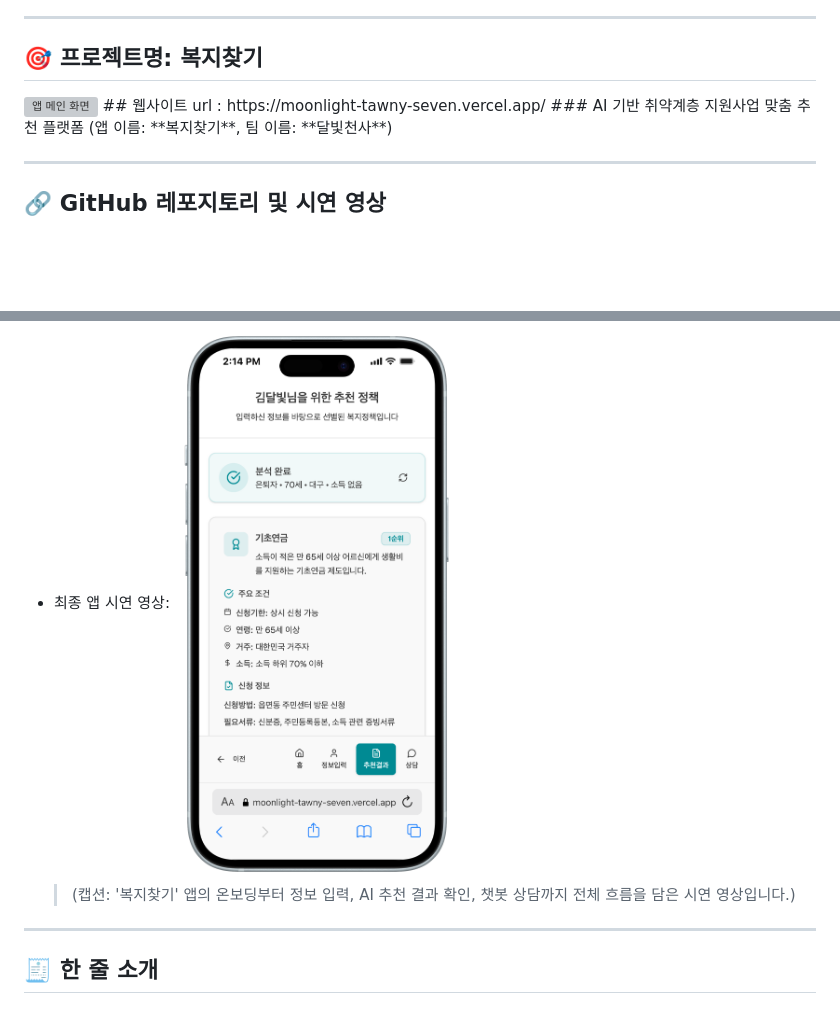
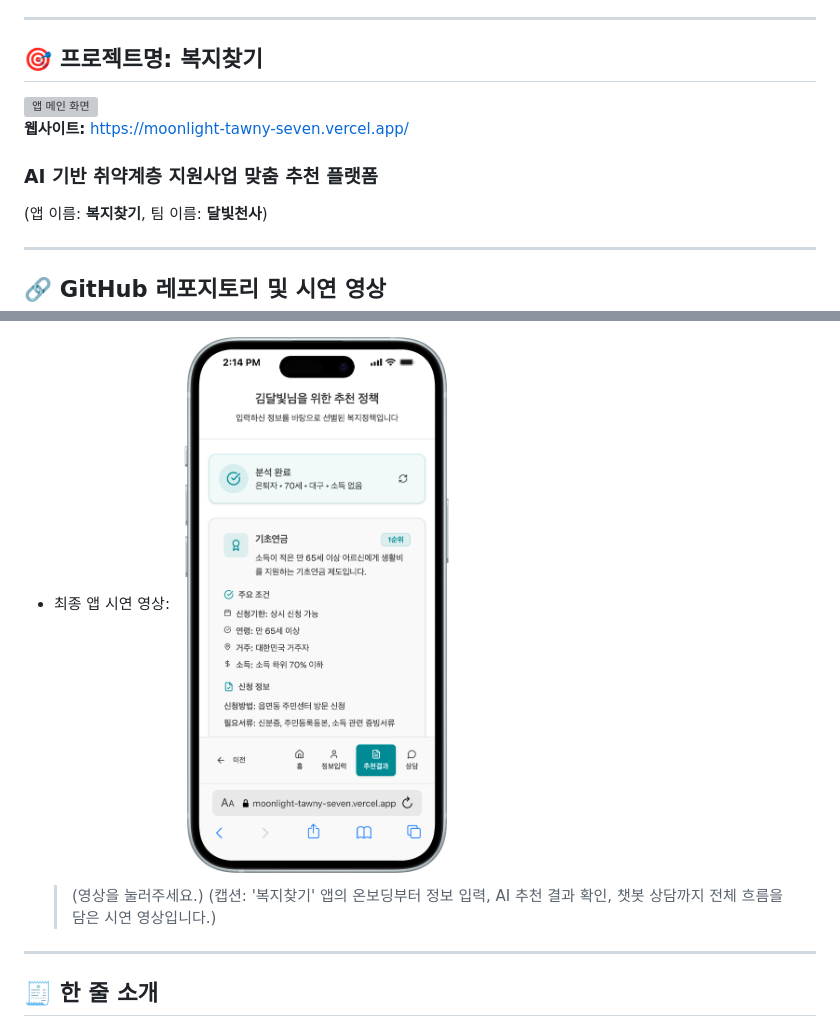
Before and after one commit to sorocode/moonlight, a Markdown page: README.md, 2 parts joined by grey strips. GitHub-like rendering; blank space fills up the shorter version; grey boxes are pictures that could not be loaded.

```diff
--- a/README.md
+++ b/README.md
@@ -26,8 +26,11 @@
 
 <a id="overview"></a>
 ## 🎯 프로젝트명: 복지찾기
+
 <img src="./docs/images/app-main.png" alt="앱 메인 화면" width="520"/>
-## 웹사이트 url : https://moonlight-tawny-seven.vercel.app/
+
+**웹사이트:** [https://moonlight-tawny-seven.vercel.app/](https://moonlight-tawny-seven.vercel.app/)
+
 ### AI 기반 취약계층 지원사업 맞춤 추천 플랫폼
 (앱 이름: **복지찾기**, 팀 이름: **달빛천사**)
 
@@ -40,6 +43,7 @@
   <a href="https://www.youtube.com/watch?v=MgGM9xnIyI0" target="_blank">
     <img src="./docs/images/demo-thumbnail.png" alt="시연 영상 썸네일" width="300"/>
   </a>
+  > (영상을 눌러주세요.)
   > (캡션: '복지찾기' 앱의 온보딩부터 정보 입력, AI 추천 결과 확인, 챗봇 상담까지 전체 흐름을 담은 시연 영상입니다.)
 
 ---
```
